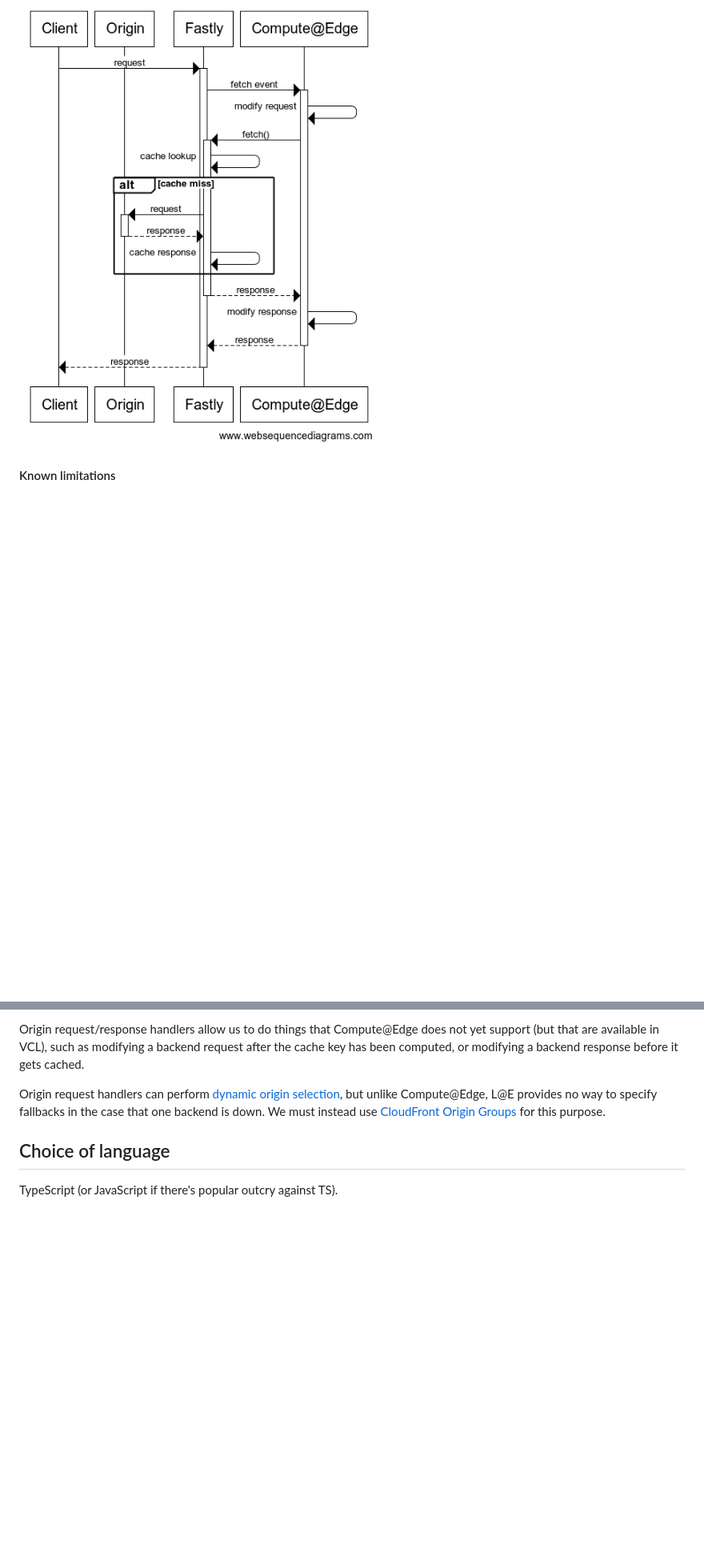
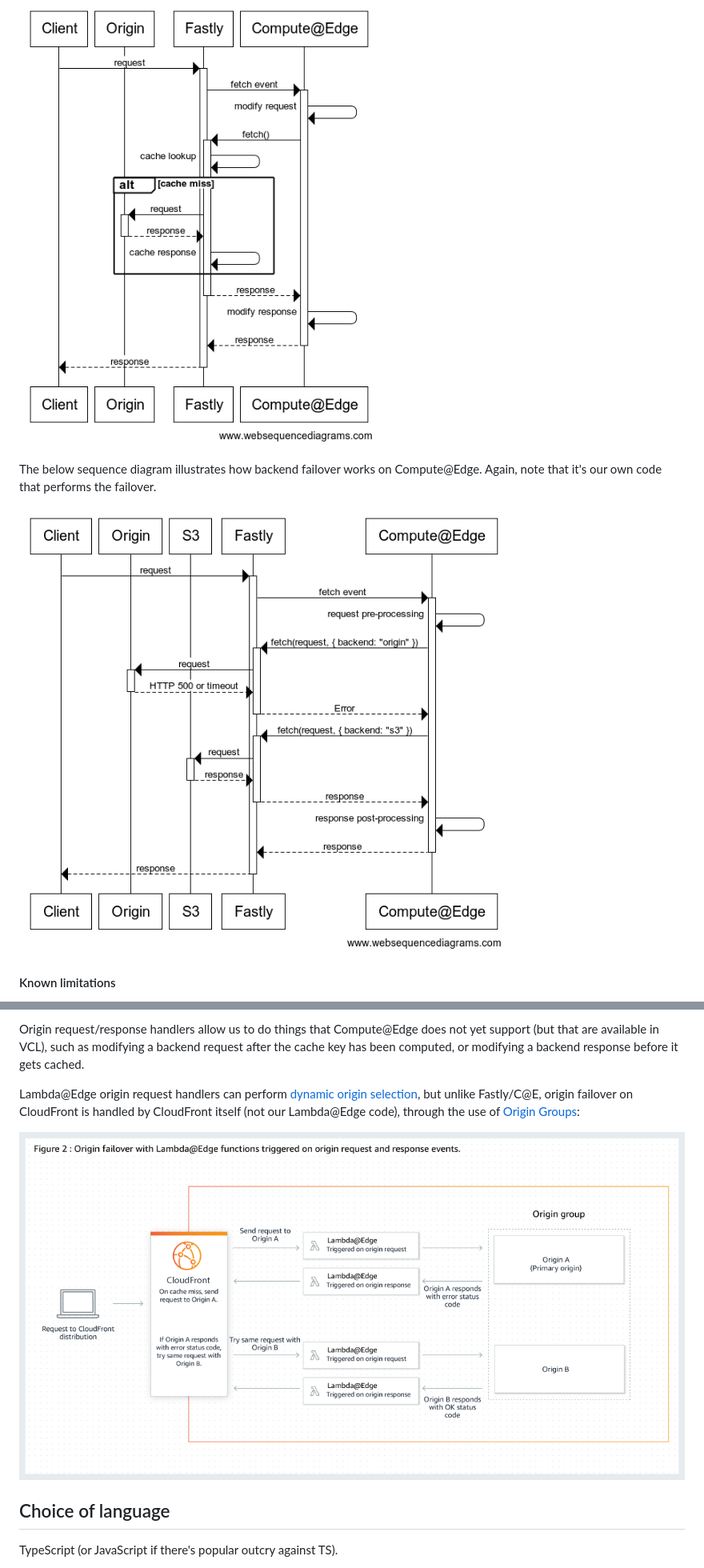
Before and after one commit to alphagov/govuk-rfcs, a Markdown page: rfc-157-edge-compute.md, 2 parts joined by grey strips. Shown at 80% size. GitHub-like rendering; pictures changed too: rfc-157/Compute@Edge backend failover.png (added), rfc-157/Lambda@Edge with origin groups.png (added); blank space fills up the shorter version.

Commit message:
Clarify how backend failover works

```diff
--- a/rfc-157-edge-compute.md
+++ b/rfc-157-edge-compute.md
@@ -67,6 +67,10 @@ The below sequence diagram shows the path a request makes through a Compute@Edge
 
 ![Sequence diagram showing a request being handled on Fastly Compute@Edge](rfc-157/Compute%40Edge%20sequence%20diagram.png)
 
+The below sequence diagram illustrates how backend failover works on Compute@Edge. Again, note that it's our own code that performs the failover.
+
+![Sequence diagram showing backend failover on Fastly Compute@Edge](rfc-157/Compute%40Edge%20backend%20failover.png)
+
 #### Known limitations
 
 > Compute@Edge services currently offer a fetch API that performs a backend fetch through the Fastly edge cache, and stores cacheable responses. There is no way to adjust cache rules for objects received from a backend before they are inserted into the cache within a Compute@Edge service. As a result, if you need to process received objects before caching them, or to set custom cache TTLs, a solution is to place a VCL service in a chain with a Compute@Edge one
@@ -104,7 +108,9 @@ The below sequence diagram shows the path a request makes through a CloudFront d
 
 Origin request/response handlers allow us to do things that Compute@Edge does not yet support (but that are available in VCL), such as modifying a backend request after the cache key has been computed, or modifying a backend response before it gets cached.
 
-Origin request handlers can perform [dynamic origin selection](https://docs.aws.amazon.com/AmazonCloudFront/latest/DeveloperGuide/lambda-examples.html#lambda-examples-content-based-routing-examples), but unlike Compute@Edge, L@E provides no way to specify fallbacks in the case that one backend is down. We must instead use [CloudFront Origin Groups](https://docs.aws.amazon.com/AmazonCloudFront/latest/DeveloperGuide/high_availability_origin_failover.html#concept_origin_groups.lambda) for this purpose.
+Lambda@Edge origin request handlers can perform [dynamic origin selection](https://docs.aws.amazon.com/AmazonCloudFront/latest/DeveloperGuide/lambda-examples.html#lambda-examples-content-based-routing-examples), but unlike Fastly/C@E, origin failover on CloudFront is handled by CloudFront itself (not our Lambda@Edge code), through the use of [Origin Groups](https://docs.aws.amazon.com/AmazonCloudFront/latest/DeveloperGuide/high_availability_origin_failover.html#concept_origin_groups.lambda):
+
+![Origin failover with Lambda@Edge](rfc-157/Lambda%40Edge%20with%20origin%20groups.png)
 
 ## Choice of language
 
```
Also changed, not shown: other parts of rfc-157-edge-compute.md (+2 -0 lines).
